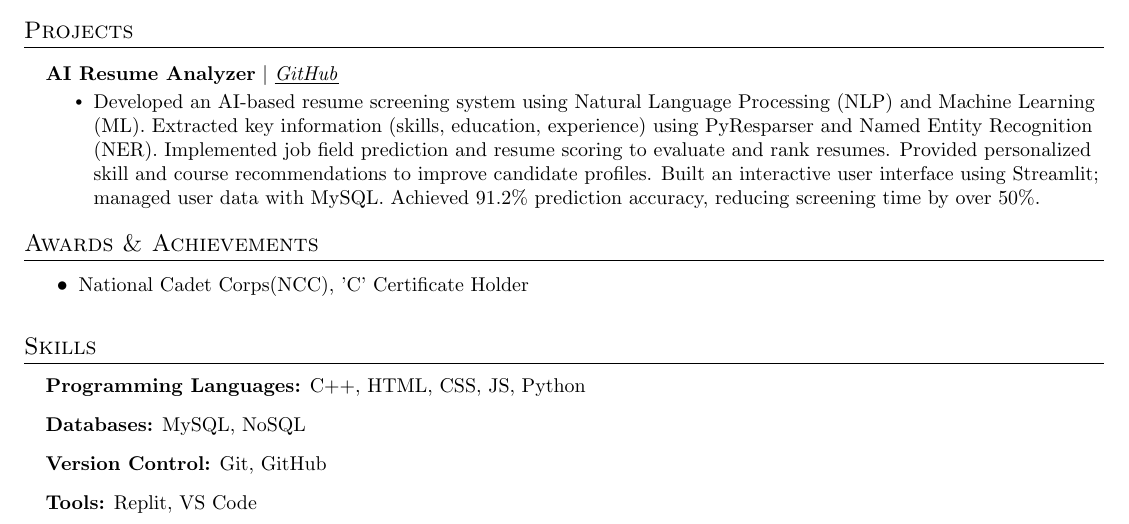
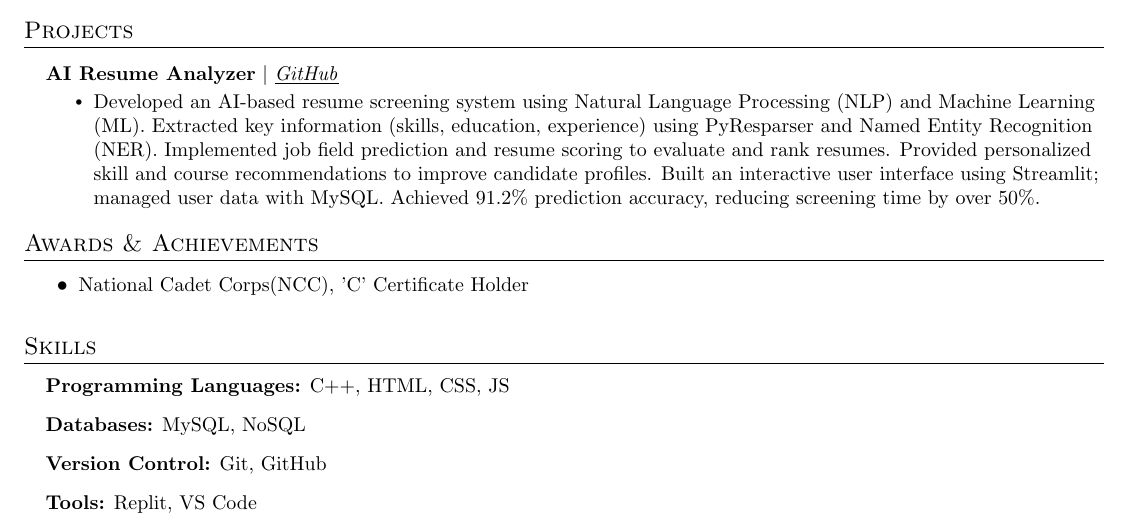
Before and after one commit to chaseshobhit/tempRepo2, a LaTeX document (683762c3448c2c519355b7ae.tex): part of the page, cut so that both start at the same text. Compiled offline with pdfLaTeX.

Commit message:
File Updated!

```diff
--- a/683762c3448c2c519355b7ae.tex
+++ b/683762c3448c2c519355b7ae.tex
@@ -234,7 +234,7 @@ Achieved 91.2\% prediction accuracy, reducing screening time by over 50\%.}
     \small{\item{
 
 
-    \textbf{Programming Languages:}{ C++, HTML, CSS, JS, Python} \ \vspace{3pt}
+    \textbf{Programming Languages:}{ C++, HTML, CSS, JS} \ \vspace{3pt}
 
     \textbf{Databases:}{  MySQL, NoSQL} \ \vspace{3pt}
 
```
